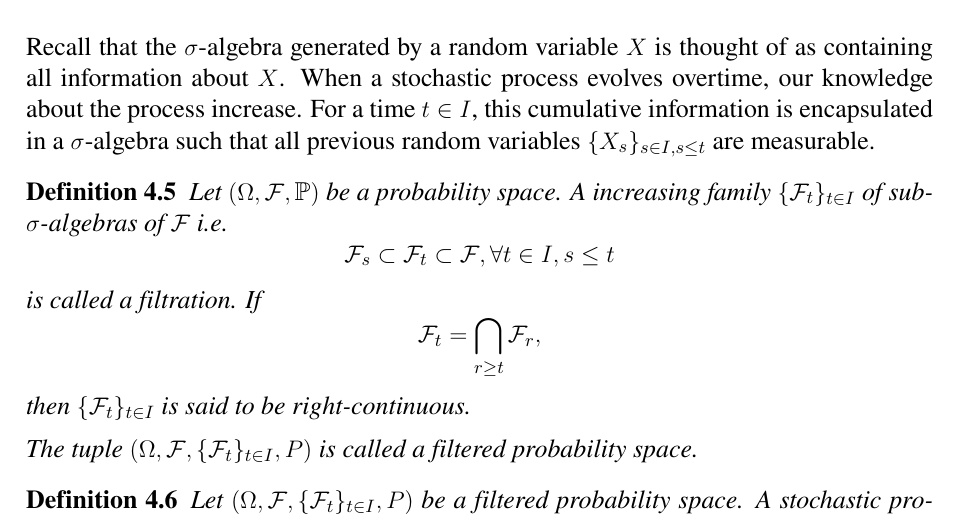
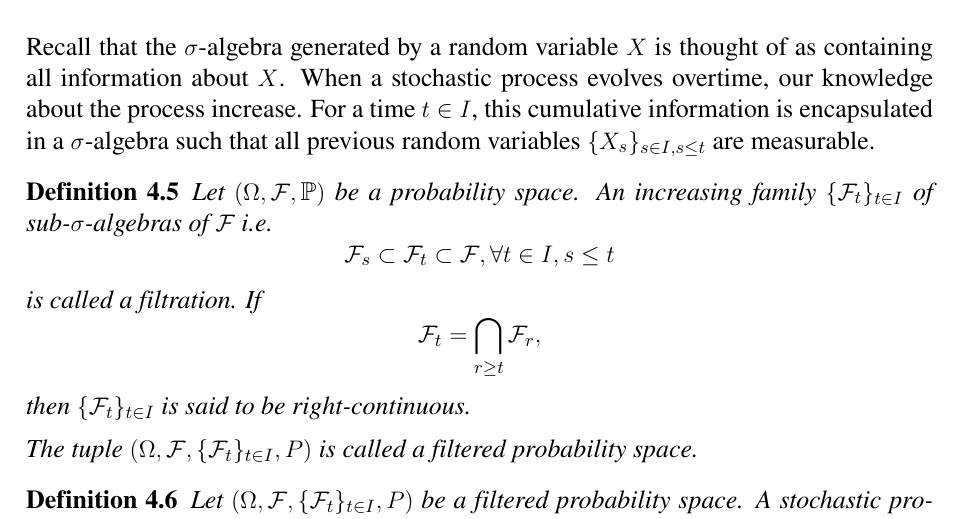
Before and after one commit to mintcd/latex, a LaTeX thesis (Thesis/main.tex, which reads Thesis/chapters/theories/stochastic-processes.tex): part of page 55 of 141, cut so that both start at the same text. Compiled offline with pdfLaTeX.

Commit message:
night 26/06

```diff
--- a/Thesis/chapters/theories/stochastic-processes.tex
+++ b/Thesis/chapters/theories/stochastic-processes.tex
@@ -32,7 +32,7 @@ Such model is said to be deterministic. For other problems, such as the evolutio
 Recall that the $\sigma$-algebra generated by a random variable $X$ is thought of as containing all information about $X$. When a stochastic process evolves overtime, our knowledge about the process increase. For a time $t\in I$, this cumulative information is encapsulated in a $\sigma$-algebra such that all previous random variables $\{X_s\}_{s\in I, s\le t}$ are measurable.
 
 \begin{definition}
-  Let $(\Omega, \F, \PP)$ be a probability space. A increasing family $\{\F_t\}_{t\in I}$ of sub-$\sigma$-algebras of $\F$ i.e.
+  Let $(\Omega, \F, \PP)$ be a probability space. An increasing family $\{\F_t\}_{t\in I}$ of sub-$\sigma$-algebras of $\F$ i.e.
   $$\F_s\subset\F_t \subset \F, \forall t\in I, s\le t$$
   is called a filtration. If
   $$\F_t = \bigcap\limits_{r\ge t} \F_r,$$
```
